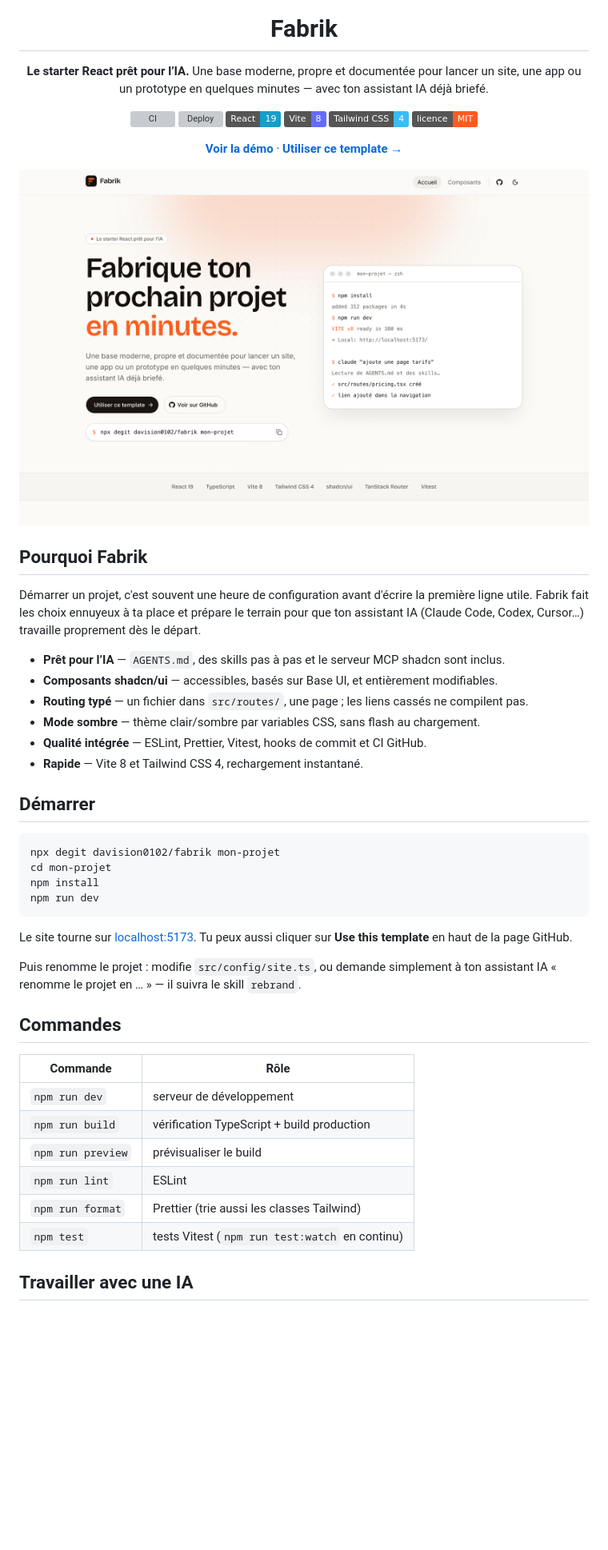
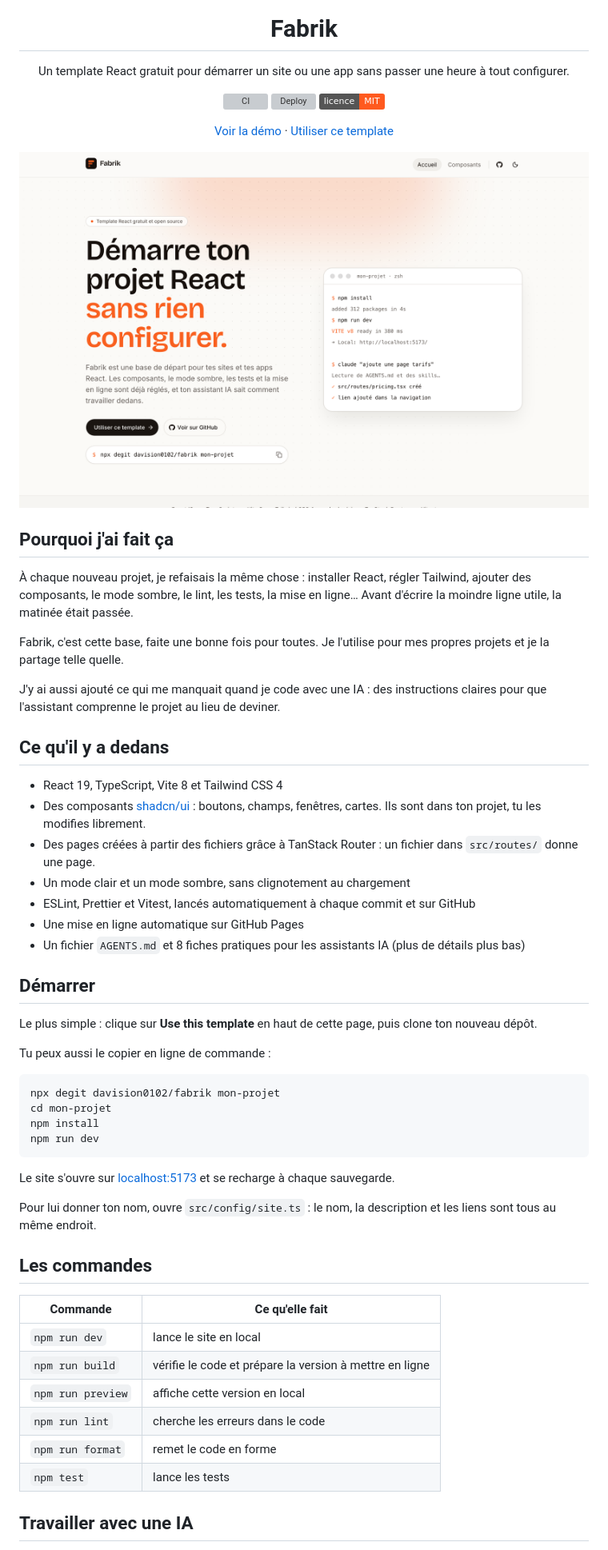
Before and after one commit to davision0102/DA-VISION, a Markdown page: README.md, the part around one of its changes. Shown at 80% size. Rendered like a GitHub page; pictures changed too: docs/screenshot.png; badges without logos; blank space fills up the shorter version; grey boxes are pictures that could not be loaded.

````diff
--- a/README.md
+++ b/README.md
@@ -4,34 +4,41 @@
 
 # Fabrik
 
-**Le starter React prêt pour l’IA.**
-Une base moderne, propre et documentée pour lancer un site, une app ou un prototype en quelques minutes — avec ton assistant IA déjà briefé.
+Un template React gratuit pour démarrer un site ou une app sans passer une heure à tout configurer.
 
 [![CI](https://github.com/davision0102/fabrik/actions/workflows/ci.yml/badge.svg)](https://github.com/davision0102/fabrik/actions/workflows/ci.yml)
 [![Deploy](https://github.com/davision0102/fabrik/actions/workflows/deploy.yml/badge.svg)](https://davision0102.github.io/fabrik/)
-![React 19](https://img.shields.io/badge/React-19-149eca)
-![Vite 8](https://img.shields.io/badge/Vite-8-646cff)
-![Tailwind CSS 4](https://img.shields.io/badge/Tailwind_CSS-4-38bdf8)
 ![Licence MIT](https://img.shields.io/badge/licence-MIT-ff5a1f)
 
-[**Voir la démo**](https://davision0102.github.io/fabrik/) · [**Utiliser ce template →**](https://github.com/davision0102/fabrik/generate)
+[Voir la démo](https://davision0102.github.io/fabrik/) · [Utiliser ce template](https://github.com/davision0102/fabrik/generate)
 
 <img src="docs/screenshot.png" alt="Page d'accueil de Fabrik" width="860" />
 
 </div>
 
-## Pourquoi Fabrik
+## Pourquoi j'ai fait ça
 
-Démarrer un projet, c'est souvent une heure de configuration avant d'écrire la première ligne utile. Fabrik fait les choix ennuyeux à ta place et prépare le terrain pour que ton assistant IA (Claude Code, Codex, Cursor…) travaille proprement dès le départ.
+À chaque nouveau projet, je refaisais la même chose : installer React, régler Tailwind, ajouter des composants, le mode sombre, le lint, les tests, la mise en ligne… Avant d'écrire la moindre ligne utile, la matinée était passée.
 
-- **Prêt pour l’IA** — `AGENTS.md`, des skills pas à pas et le serveur MCP shadcn sont inclus.
-- **Composants shadcn/ui** — accessibles, basés sur Base UI, et entièrement modifiables.
-- **Routing typé** — un fichier dans `src/routes/`, une page ; les liens cassés ne compilent pas.
-- **Mode sombre** — thème clair/sombre par variables CSS, sans flash au chargement.
-- **Qualité intégrée** — ESLint, Prettier, Vitest, hooks de commit et CI GitHub.
-- **Rapide** — Vite 8 et Tailwind CSS 4, rechargement instantané.
+Fabrik, c'est cette base, faite une bonne fois pour toutes. Je l'utilise pour mes propres projets et je la partage telle quelle.
+
+J'y ai aussi ajouté ce qui me manquait quand je code avec une IA : des instructions claires pour que l'assistant comprenne le projet au lieu de deviner.
+
+## Ce qu'il y a dedans
+
+- React 19, TypeScript, Vite 8 et Tailwind CSS 4
+- Des composants [shadcn/ui](https://ui.shadcn.com) : boutons, champs, fenêtres, cartes. Ils sont dans ton projet, tu les modifies librement.
+- Des pages créées à partir des fichiers grâce à TanStack Router : un fichier dans `src/routes/` donne une page.
+- Un mode clair et un mode sombre, sans clignotement au chargement
+- ESLint, Prettier et Vitest, lancés automatiquement à chaque commit et sur GitHub
+- Une mise en ligne automatique sur GitHub Pages
+- Un fichier `AGENTS.md` et 8 fiches pratiques pour les assistants IA (plus de détails plus bas)
 
 ## Démarrer
+
+Le plus simple : clique sur **Use this template** en haut de cette page, puis clone ton nouveau dépôt.
+
+Tu peux aussi le copier en ligne de commande :
 
 ```bash
 npx degit davision0102/fabrik mon-projet
@@ -40,20 +47,20 @@ npm install
 npm run dev
 ```
 
-Le site tourne sur [localhost:5173](http://localhost:5173). Tu peux aussi cliquer sur **Use this template** en haut de la page GitHub.
+Le site s'ouvre sur [localhost:5173](http://localhost:5173) et se recharge à chaque sauvegarde.
 
-Puis renomme le projet : modifie `src/config/site.ts`, ou demande simplement à ton assistant IA « renomme le projet en … » — il suivra le skill `rebrand`.
+Pour lui donner ton nom, ouvre `src/config/site.ts` : le nom, la description et les liens sont tous au même endroit.
 
-## Commandes
+## Les commandes
 
-| Commande          | Rôle                                           |
-| ----------------- | ---------------------------------------------- |
-| `npm run dev`     | serveur de développement                       |
-| `npm run build`   | vérification TypeScript + build production     |
-| `npm run preview` | prévisualiser le build                         |
-| `npm run lint`    | ESLint                                         |
-| `npm run format`  | Prettier (trie aussi les classes Tailwind)     |
-| `npm test`        | tests Vitest (`npm run test:watch` en continu) |
+| Commande          | Ce qu'elle fait                                         |
+| ----------------- | ------------------------------------------------------- |
+| `npm run dev`     | lance le site en local                                  |
+| `npm run build`   | vérifie le code et prépare la version à mettre en ligne |
+| `npm run preview` | affiche cette version en local                          |
+| `npm run lint`    | cherche les erreurs dans le code                        |
+| `npm run format`  | remet le code en forme                                  |
+| `npm test`        | lance les tests                                         |
 
 ## Travailler avec une IA
 
````
Also changed, not shown: other parts of README.md (+32 -33 lines), public/og-image.png, 4 other files.
